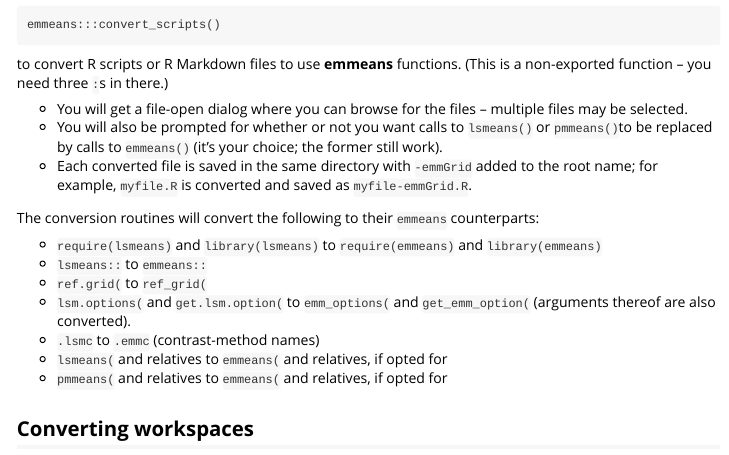
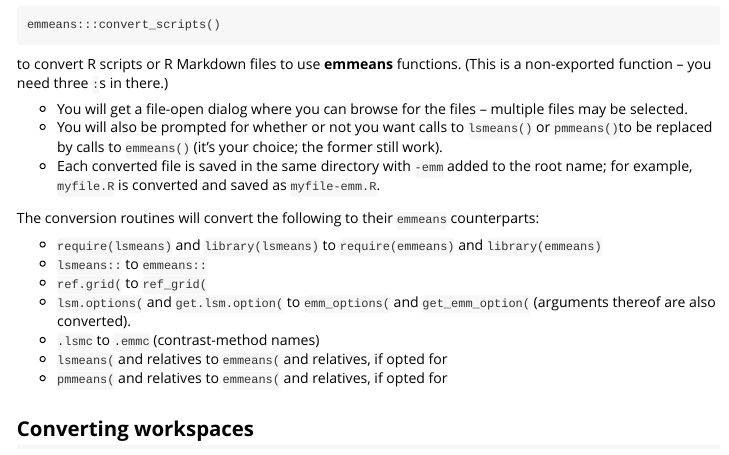
Before and after one commit to rvlenth/emmeans, an R Markdown document (vignettes/transition-from-lsmeans.Rmd): the page in a window 1100 px wide, from 1560 px down. Rendered offline with R 4.5, knitr and Pandoc, with nearby package versions.

Commit message:
Fix for lme objects, File names in convert_scripts

```diff
--- a/vignettes/transition-from-lsmeans.Rmd
+++ b/vignettes/transition-from-lsmeans.Rmd
@@ -123,8 +123,8 @@ to convert R scripts or R Markdown files to use **emmeans** functions.
   * You will also be prompted for whether or not you want calls to `lsmeans()`
     or `pmmeans()`to be replaced by calls to `emmeans()` (it's your choice; the
     former still work).
-  * Each converted file is saved in the same directory with `-emmGrid` added to the
-    root name; for example, `myfile.R` is converted and saved as `myfile-emmGrid.R`.
+  * Each converted file is saved in the same directory with `-emm` added to the
+    root name; for example, `myfile.R` is converted and saved as `myfile-emm.R`.
 
 The conversion routines will convert the following to their `emmeans` counterparts:
 
```
Also changed, not shown: R/deprecated.R (+1 -1 lines), R/helpers.R (+1 -1 lines), 2 other files.
